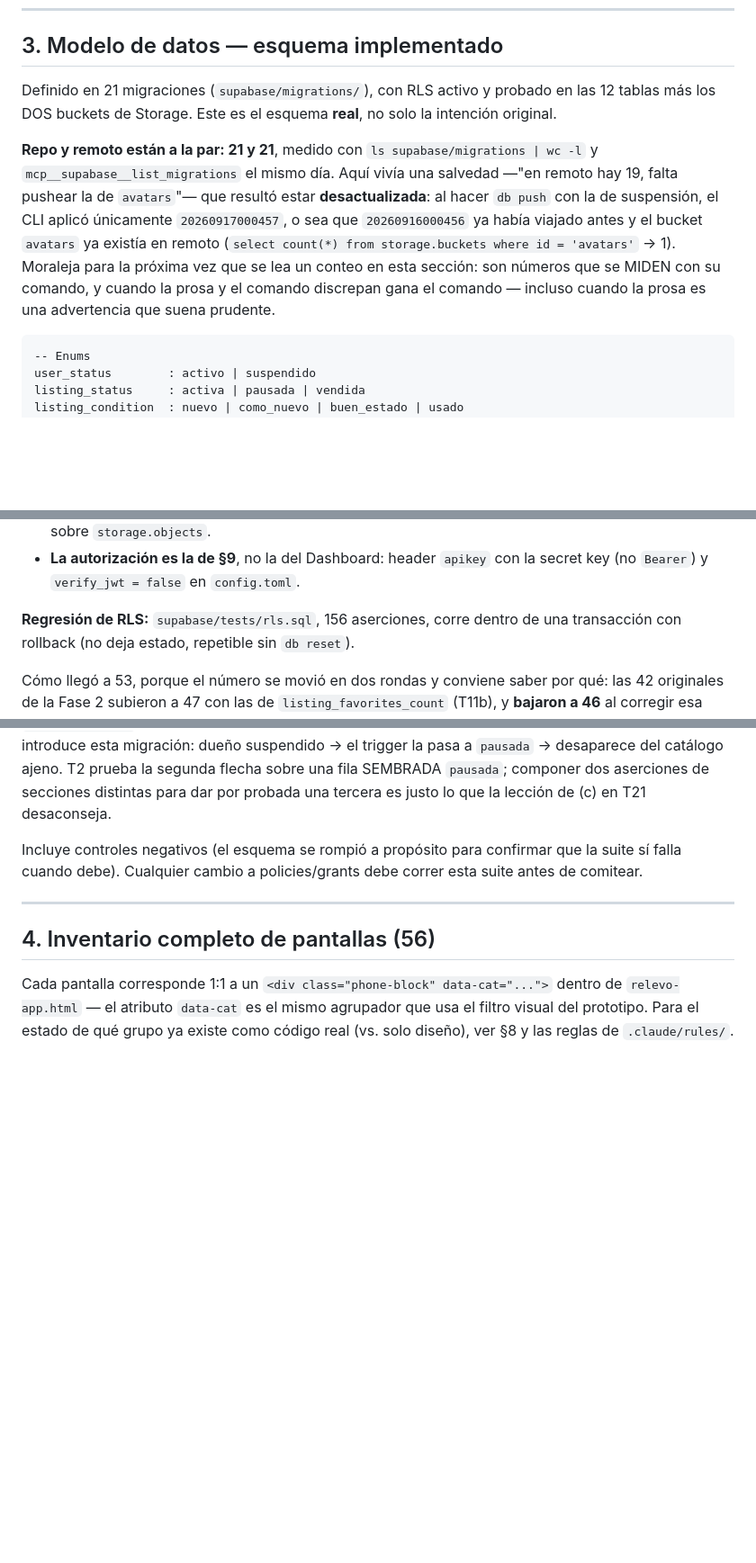
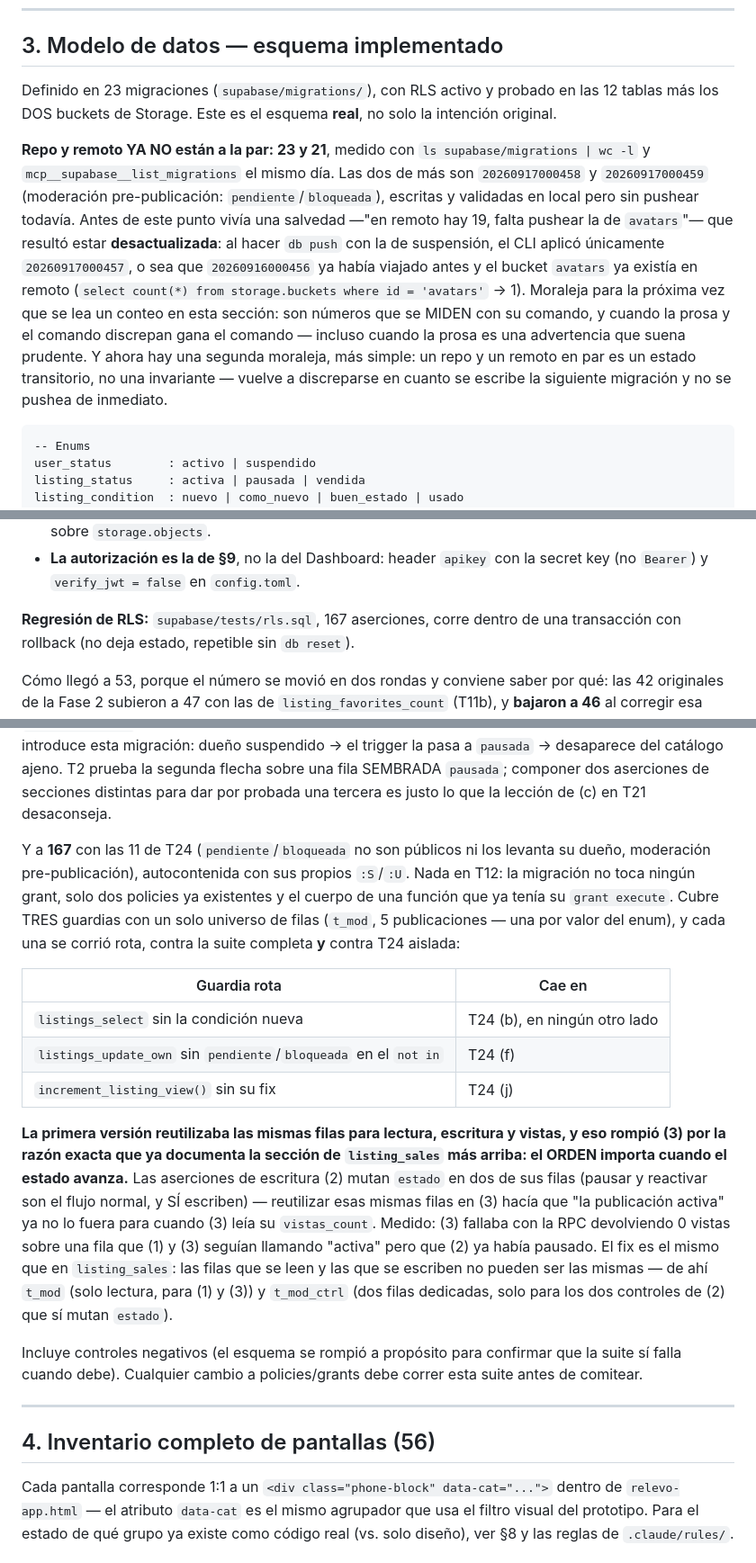
Before and after one commit to Enrique-Macias/Relevo-Marketplace, a Markdown page: CLAUDE.md, 3 parts joined by grey strips. Shown at 90% size. Drawn GitHub-style; blank space fills up the shorter version.

Commit message:
Documentar deuda del INSERT sin restricción de estado + corregir conteos
Dos cambios de documentación, después del commit de la migración de moderación
(no antes, para no describir algo que todavía no existía en el árbol):

- Entrada NUEVA y separada en el índice de deuda consciente (CLAUDE.md §8 +
  el detalle completo en publicar-fotos.md): `listings_insert_own` no restringe
  qué `estado` trae un INSERT de cliente, y el flujo actual de `publicar.ts`
  también llega a `activa` sin pasar por `pendiente`. Distinta de la deuda ya
  documentada del insert directo con 0 fotos — esa es sobre fotos, esta es
  sobre el estado mismo. "Revisar cuando" apunta al rework de `publicar.ts` y su
  Edge Function; "Fix" es forzar `estado = 'pendiente'` en el with_check del
  INSERT y mover pendiente->activa a código elevado.

- Conteos corregidos en CLAUDE.md §3, todos remedidos con su comando:
  - "Definido en 21 migraciones" -> 23 (`ls supabase/migrations | wc -l`).
  - "Repo y remoto están a la par: 21 y 21" -> 23 y 21
    (`mcp__supabase__list_migrations`): las dos nuevas (…458, …459) están
    validadas en local pero no pusheadas.
  - "156 aserciones" -> 167, con su entrada en el historial "Cómo llegó a X"
    documentando T24 y la lección de orden que costó reescribirla (la misma
    de `listing_sales`: las filas que se leen no pueden ser las que se
    escriben).

Co-Authored-By: Claude Sonnet 5 <noreply@anthropic.com>

````diff
--- a/CLAUDE.md
+++ b/CLAUDE.md
@@ -181,20 +181,25 @@ directo del HTML pantalla por pantalla, no se inventa una escala genérica.
 
 ## 3. Modelo de datos — esquema implementado
 
-Definido en 21 migraciones (`supabase/migrations/`), con RLS activo y probado en
+Definido en 23 migraciones (`supabase/migrations/`), con RLS activo y probado en
 las 12 tablas más los DOS buckets de Storage. Este es el esquema **real**, no
 solo la intención original.
 
-**Repo y remoto están a la par: 21 y 21**, medido con `ls supabase/migrations |
-wc -l` y `mcp__supabase__list_migrations` el mismo día. Aquí vivía una salvedad
-—"en remoto hay 19, falta pushear la de `avatars`"— que resultó estar
-**desactualizada**: al hacer `db push` con la de suspensión, el CLI aplicó
-únicamente `20260917000457`, o sea que `20260916000456` ya había viajado antes y
-el bucket `avatars` ya existía en remoto (`select count(*) from storage.buckets
-where id = 'avatars'` → 1). Moraleja para la próxima vez que se lea un conteo en
-esta sección: son números que se MIDEN con su comando, y cuando la prosa y el
-comando discrepan gana el comando — incluso cuando la prosa es una advertencia
-que suena prudente.
+**Repo y remoto YA NO están a la par: 23 y 21**, medido con
+`ls supabase/migrations | wc -l` y `mcp__supabase__list_migrations` el mismo
+día. Las dos de más son `20260917000458` y `20260917000459` (moderación
+pre-publicación: `pendiente`/`bloqueada`), escritas y validadas en local pero
+sin pushear todavía. Antes de este punto vivía una salvedad —"en remoto hay 19,
+falta pushear la de `avatars`"— que resultó estar **desactualizada**: al hacer
+`db push` con la de suspensión, el CLI aplicó únicamente `20260917000457`, o sea
+que `20260916000456` ya había viajado antes y el bucket `avatars` ya existía en
+remoto (`select count(*) from storage.buckets where id = 'avatars'` → 1).
+Moraleja para la próxima vez que se lea un conteo en esta sección: son números
+que se MIDEN con su comando, y cuando la prosa y el comando discrepan gana el
+comando — incluso cuando la prosa es una advertencia que suena prudente. Y
+ahora hay una segunda moraleja, más simple: un repo y un remoto en par es un
+estado transitorio, no una invariante — vuelve a discreparse en cuanto se
+escribe la siguiente migración y no se pushea de inmediato.
 
 ```
 -- Enums
@@ -788,7 +793,7 @@ antes de agregar el siguiente disparador HTTP:
 - **La autorización es la de §9**, no la del Dashboard: header `apikey` con la
   secret key (no `Bearer`) y `verify_jwt = false` en `config.toml`.
 
-**Regresión de RLS:** `supabase/tests/rls.sql`, 156 aserciones, corre dentro de
+**Regresión de RLS:** `supabase/tests/rls.sql`, 167 aserciones, corre dentro de
 una transacción con rollback (no deja estado, repetible sin `db reset`).
 
 Cómo llegó a 53, porque el número se movió en dos rondas y conviene saber por
@@ -985,6 +990,33 @@ trigger la pasa a `pausada` → desaparece del catálogo ajeno. T2 prueba la
 segunda flecha sobre una fila SEMBRADA `pausada`; componer dos aserciones de
 secciones distintas para dar por probada una tercera es justo lo que la lección
 de (c) en T21 desaconseja.
+
+Y a **167** con las 11 de T24 (`pendiente`/`bloqueada` no son públicos ni los
+levanta su dueño, moderación pre-publicación), autocontenida con sus propios
+`:S`/`:U`. Nada en T12: la migración no toca ningún grant, solo dos policies ya
+existentes y el cuerpo de una función que ya tenía su `grant execute`. Cubre
+TRES guardias con un solo universo de filas (`t_mod`, 5 publicaciones — una por
+valor del enum), y cada una se corrió rota, contra la suite completa **y**
+contra T24 aislada:
+
+| Guardia rota | Cae en |
+|---|---|
+| `listings_select` sin la condición nueva | T24 (b), en ningún otro lado |
+| `listings_update_own` sin `pendiente`/`bloqueada` en el `not in` | T24 (f) |
+| `increment_listing_view()` sin su fix | T24 (j) |
+
+**La primera versión reutilizaba las mismas filas para lectura, escritura y
+vistas, y eso rompió (3) por la razón exacta que ya documenta la sección de
+`listing_sales` más arriba: el ORDEN importa cuando el estado avanza.** Las
+aserciones de escritura (2) mutan `estado` en dos de sus filas (pausar y
+reactivar son el flujo normal, y SÍ escriben) — reutilizar esas mismas filas en
+(3) hacía que "la publicación activa" ya no lo fuera para cuando (3) leía su
+`vistas_count`. Medido: (3) fallaba con la RPC devolviendo 0 vistas sobre una
+fila que (1) y (3) seguían llamando "activa" pero que (2) ya había pausado. El
+fix es el mismo que en `listing_sales`: las filas que se leen y las que se
+escriben no pueden ser las mismas — de ahí `t_mod` (solo lectura, para (1) y
+(3)) y `t_mod_ctrl` (dos filas dedicadas, solo para los dos controles de (2)
+que sí mutan `estado`).
 
 Incluye controles negativos (el esquema se rompió a propósito para confirmar
 que la suite sí falla cuando debe). Cualquier cambio a policies/grants debe
````
Also changed, not shown: other parts of CLAUDE.md (+1 -0 lines), .claude/rules/publicar-fotos.md (+17 -0 lines).
